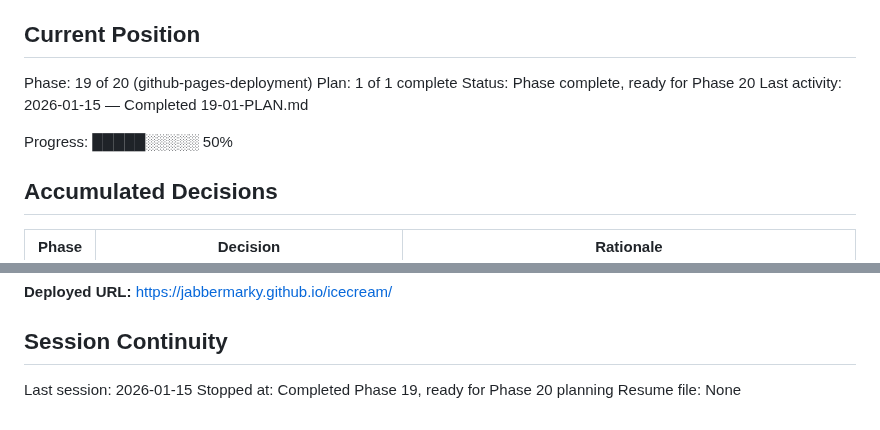
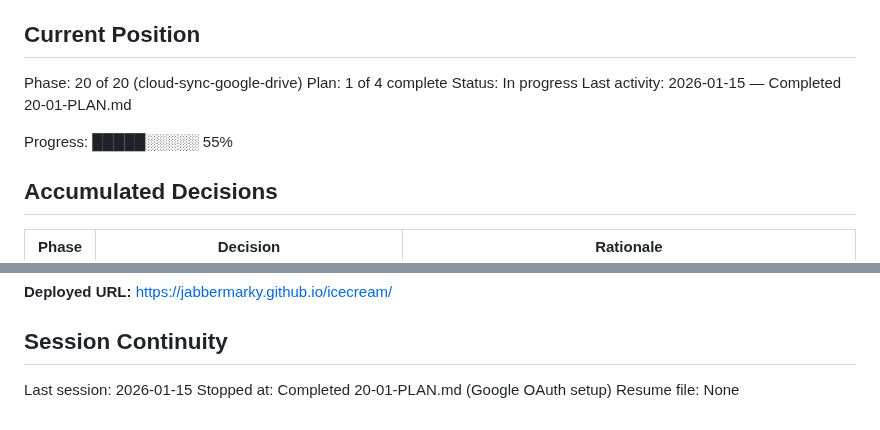
Before and after one commit to jabbermarky/icecream, a Markdown page: .planning/STATE.md, 2 parts joined by grey strips. Rendered like a GitHub page.

Commit message:
docs(20-01): complete Google OAuth setup plan
Tasks completed: 3/3
- Create Google Cloud OAuth credentials
- Create google-auth.js OAuth module
- Add Google API script tags to index.html

SUMMARY: .planning/phases/20-cloud-sync-google-drive/20-01-SUMMARY.md

```diff
--- a/.planning/STATE.md
+++ b/.planning/STATE.md
@@ -9,12 +9,12 @@ See: .planning/PROJECT.md (updated 2026-01-15)
 
 ## Current Position
 
-Phase: 19 of 20 (github-pages-deployment)
-Plan: 1 of 1 complete
-Status: Phase complete, ready for Phase 20
-Last activity: 2026-01-15 — Completed 19-01-PLAN.md
+Phase: 20 of 20 (cloud-sync-google-drive)
+Plan: 1 of 4 complete
+Status: In progress
+Last activity: 2026-01-15 — Completed 20-01-PLAN.md
 
-Progress: █████░░░░░ 50%
+Progress: █████░░░░░ 55%
 
 ## Accumulated Decisions
 
@@ -84,5 +84,5 @@ v1.4 Multi-Device Access milestone IN PROGRESS (50%).
 ## Session Continuity
 
 Last session: 2026-01-15
-Stopped at: Completed Phase 19, ready for Phase 20 planning
+Stopped at: Completed 20-01-PLAN.md (Google OAuth setup)
 Resume file: None
```
Also changed, not shown: .planning/ROADMAP.md (+3 -3 lines), 1 other file.
